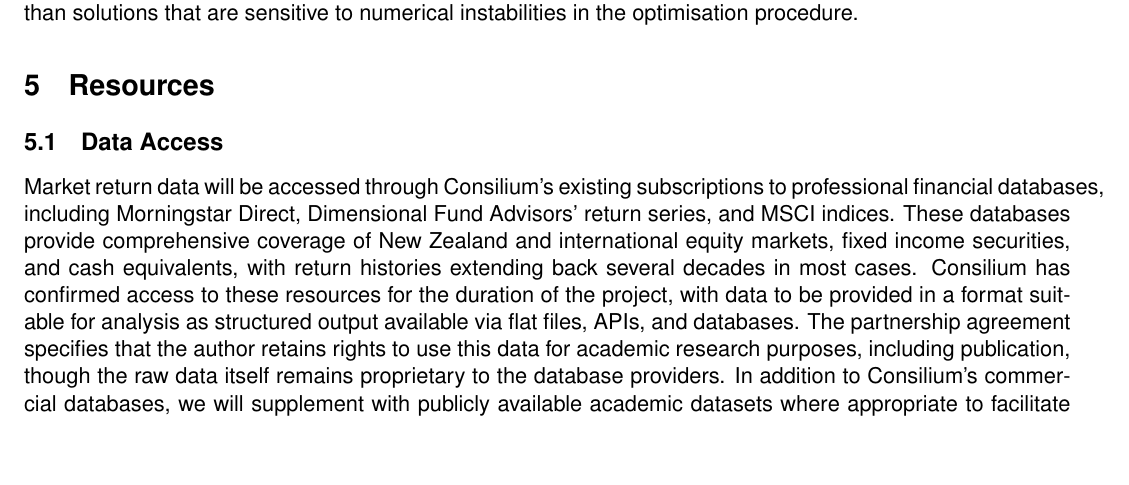
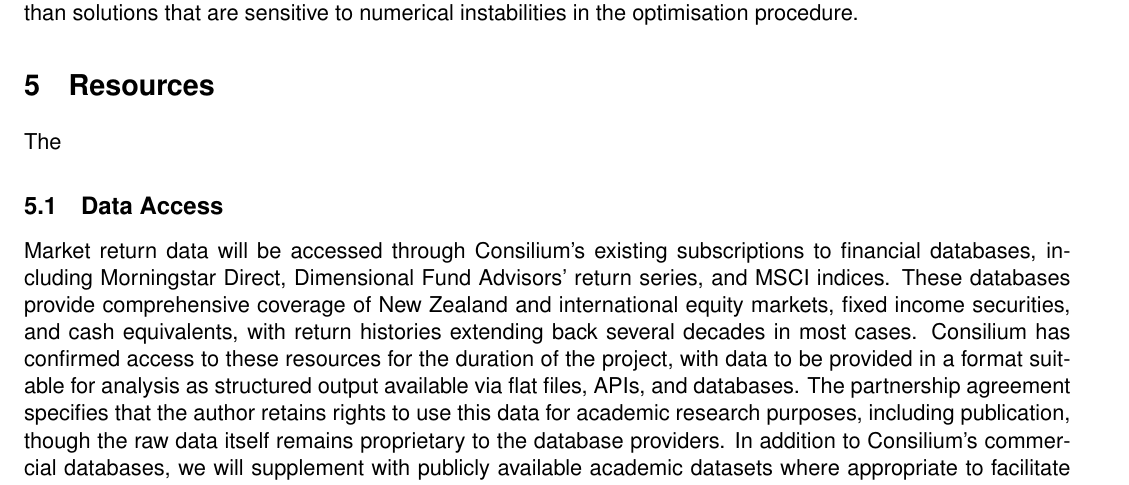
Before and after one commit to Creykish/MADS-Project, a LaTeX document (Report/breif.tex): part of page 6 of 9, cut so that both start at the same text, the shorter picture padded with empty space. Compiled offline with pdfLaTeX.

Commit message:
fixed weird hbox

```diff
--- a/Report/breif.tex
+++ b/Report/breif.tex
@@ -155,10 +155,11 @@ Additionally, if optimisation convergence proves problematic, particularly in Ph
 
 \section{Resources}
 
+The
 
 \subsection{Data Access}
 
-Market return data will be accessed through Consilium's existing subscriptions to professional financial databases, including Morningstar Direct, Dimensional Fund Advisors' return series, and MSCI indices. These databases provide comprehensive coverage of New Zealand and international equity markets, fixed income securities, and cash equivalents, with return histories extending back several decades in most cases. Consilium has confirmed access to these resources for the duration of the project, with data to be provided in a format suitable for analysis as structured output available via flat files, APIs, and databases. The partnership agreement specifies that the author retains rights to use this data for academic research purposes, including publication, though the raw data itself remains proprietary to the database providers. In addition to Consilium's commercial databases, we will supplement with publicly available academic datasets where appropriate to facilitate replication and comparison of results.
+Market return data will be accessed through Consilium's existing subscriptions to financial databases, including Morningstar Direct, Dimensional Fund Advisors' return series, and MSCI indices. These databases provide comprehensive coverage of New Zealand and international equity markets, fixed income securities, and cash equivalents, with return histories extending back several decades in most cases. Consilium has confirmed access to these resources for the duration of the project, with data to be provided in a format suitable for analysis as structured output available via flat files, APIs, and databases. The partnership agreement specifies that the author retains rights to use this data for academic research purposes, including publication, though the raw data itself remains proprietary to the database providers. In addition to Consilium's commercial databases, we will supplement with publicly available academic datasets where appropriate to facilitate replication and comparison of results.
 
 \subsection{Expert Support}
 
```
Also changed, not shown: Report/breif.pdf.
